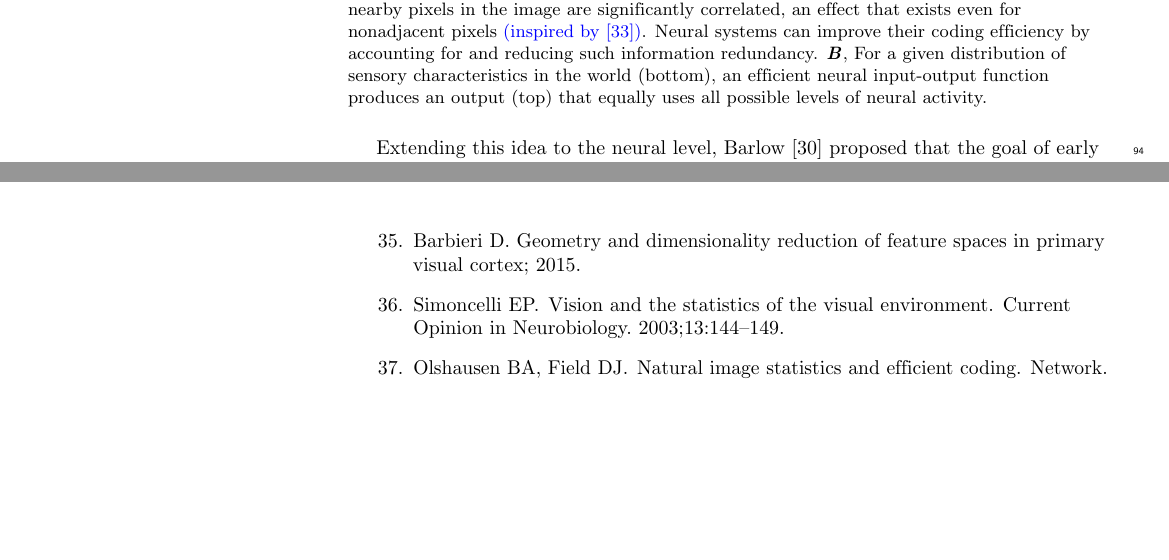
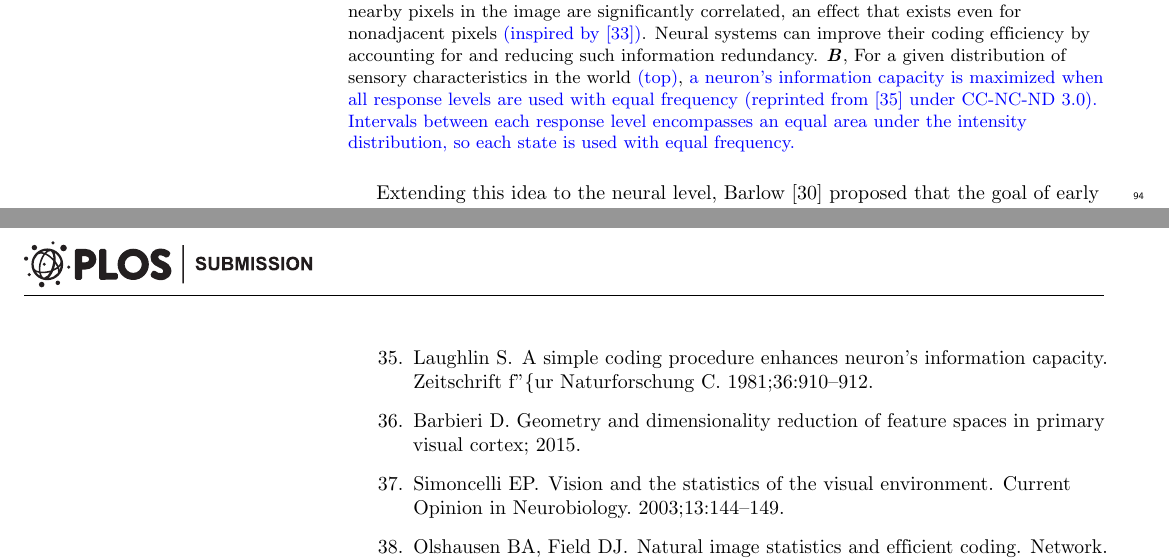
Before and after one commit to pynsc/2018-nonnegative-sparse-coding, a LaTeX document (0-main.tex, which reads 02-nsc-background.tex, references.bib): two parts of pages 4 and 28 of 35 before the commit and two parts of pages 4 and 27 of 34 after it, joined at a grey line, cut so that both start at the same text, the shorter picture padded with empty space. Compiled offline with pdfLaTeX.

Commit message:
Update on Overleaf.

```diff
--- a/02-nsc-background.tex
+++ b/02-nsc-background.tex
@@ -42,9 +41,13 @@ as economically as possible.
          Neural systems can improve their coding efficiency by accounting
          for and reducing such information redundancy.
      \textbf{\emph{B}},
-         For a given distribution of sensory characteristics in the world (bottom),
-         an efficient neural input-output function produces an output (top)
-         that equally uses all possible levels of neural activity.
+         For a given distribution of sensory characteristics in the world \revise{(top)},
+         \revise{a neuron's information capacity is maximized
+         when all response levels are used with equal frequency
+         (reprinted from \cite{Laughlin1981} under CC-NC-ND 3.0).
+         Intervals between each response level encompasses an equal area
+         under the intensity distribution, so each state is used with
+         equal frequency.}
     }
 	\label{fig:ech}
 \end{figure}
--- a/references.bib
+++ b/references.bib
@@ -770,6 +770,16 @@ issn = "0896-6273",
 author = "A.~A. Koulakov and D. Rinberg"
 }
 
+@article{Laughlin1981,
+	title = {A simple coding procedure enhances neuron's information capacity},
+    author = {S. Laughlin},
+    year = {1981},
+    journal = {Zeitschrift f"\{u}r Naturforschung C},
+    volume = {36},
+    issue = {9--10},
+    pages = {910--912}
+}
+
 @article{Laughlin2001,
 	title = {Energy as a constraint on the coding and processing of sensory information},
     author = {S. B. Laughlin},
```
Also changed, not shown: 01-introduction.tex (+1 -1 lines), 02-nsc-background.tex (5 more changed lines).
